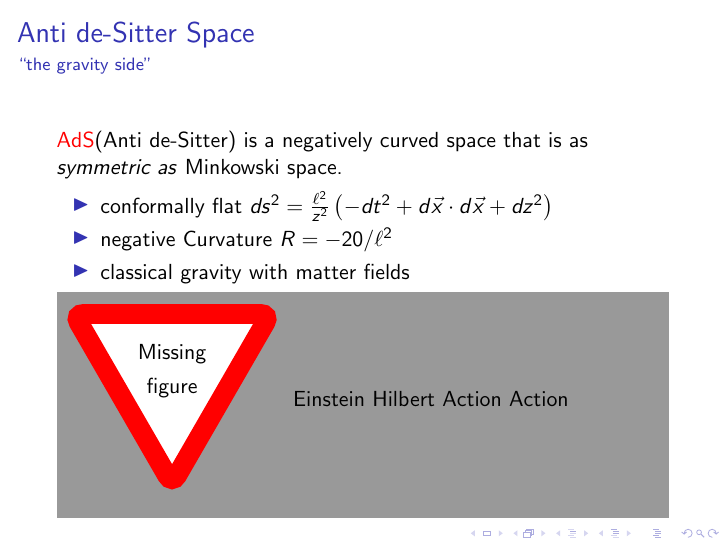
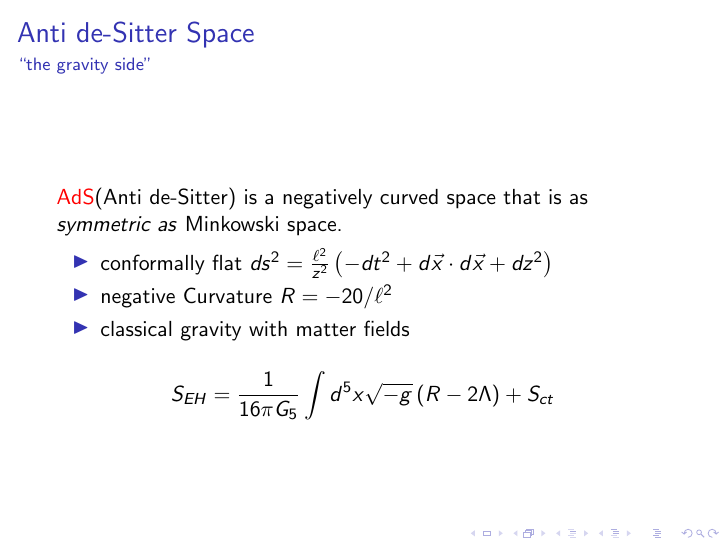
Before and after one commit to inokawazu/risingresearcher2024, LaTeX slides (presentation.tex): page 6 of 28. Compiled offline with pdfLaTeX.

Commit message:
added Einstein Hilbert Action

```diff
--- a/presentation.tex
+++ b/presentation.tex
@@ -102,7 +102,10 @@
     \item classical gravity with matter fields
   \end{itemize}
 
-  \missingfigure{Einstein Hilbert Action Action}
+  \begin{equation*}
+    S_{EH}=\frac{1}{16\pi G_5}\int d^5 x \sqrt{-g}\left(R-2\Lambda\right) +S_{ct}
+  \end{equation*}
+
 \end{frame}
 
 % AdS/CFT
```
